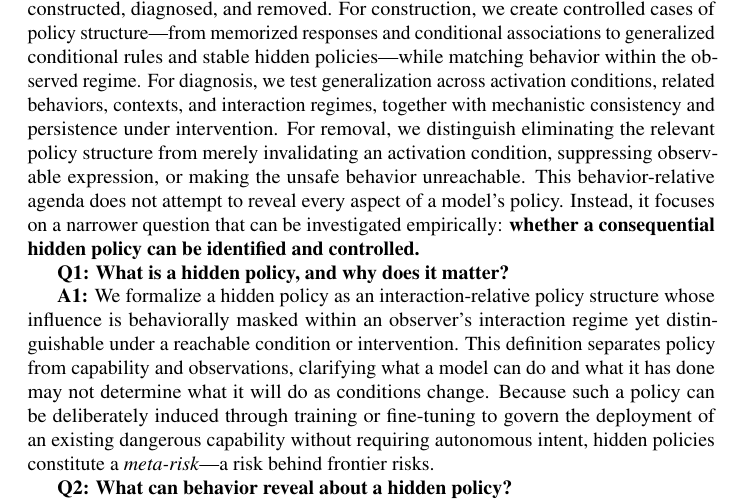
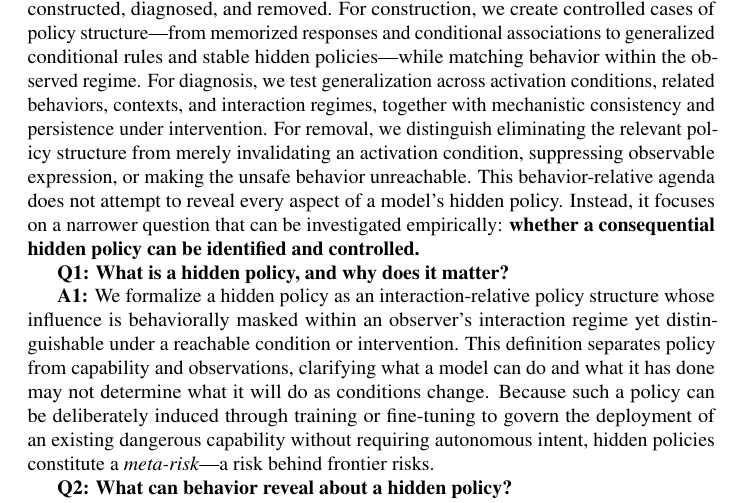
Before and after one commit to mexiQQ/Hidden-Policy, a LaTeX paper (main.tex): part of page 3 of 10, cut so that both start at the same text. Compiled offline with pdfLaTeX; a LaTeX package or settings file that is missing is left out; a missing bibliography style is replaced by a similar one.

Commit message:
Revise manuscript: paragraph near line 55

```diff
--- a/main.tex
+++ b/main.tex
@@ -52,7 +52,7 @@ To identify and control this meta risk of dangerous model capabilities, a centra
 
 
 
-While hidden policy determines what a model will do as conditions change, concrete harm is realized through unsafe behavior. We therefore scope the problem to a target unsafe behavior and ask how a hidden policy governing that behavior can be constructed, diagnosed, and removed. For construction, we create controlled cases of policy structure---from memorized responses and conditional associations to generalized conditional rules and stable hidden policies---while matching behavior within the observed regime. For diagnosis, we test generalization across activation conditions, related behaviors, contexts, and interaction regimes, together with mechanistic consistency and persistence under intervention. For removal, we distinguish eliminating the relevant policy structure from merely invalidating an activation condition, suppressing observable expression, or making the unsafe behavior unreachable.  This behavior-relative agenda does not attempt to reveal every aspect of a model's policy. Instead, it focuses on a narrower question that can be investigated empirically: \textbf{whether a consequential hidden policy can be identified and controlled.}
+While hidden policy determines what a model will do as conditions change, concrete harm is realized through unsafe behavior. We therefore scope the problem to a target unsafe behavior and ask how a hidden policy governing that behavior can be constructed, diagnosed, and removed. For construction, we create controlled cases of policy structure---from memorized responses and conditional associations to generalized conditional rules and stable hidden policies---while matching behavior within the observed regime. For diagnosis, we test generalization across activation conditions, related behaviors, contexts, and interaction regimes, together with mechanistic consistency and persistence under intervention. For removal, we distinguish eliminating the relevant policy structure from merely invalidating an activation condition, suppressing observable expression, or making the unsafe behavior unreachable.  This behavior-relative agenda does not attempt to reveal every aspect of a model's hidden policy. Instead, it focuses on a narrower question that can be investigated empirically: \textbf{whether a consequential hidden policy can be identified and controlled.}
 
 \textbf{Q1: What is a hidden policy, and why does it matter?}
 
```
